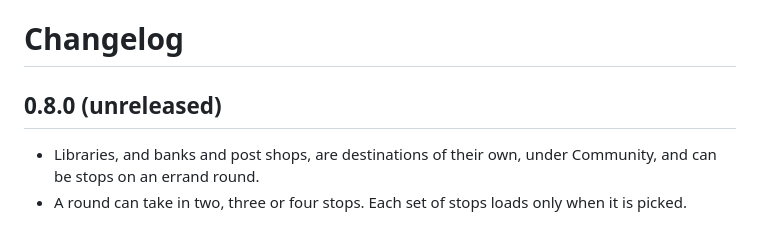
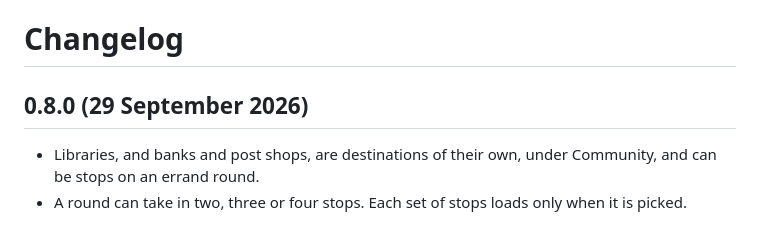
Before and after one commit to squirmen/transport-equity-access-model, a Markdown page: CHANGELOG.md, the part around the change. Drawn GitHub-style.

Commit message:
0.8.0: libraries, banks and post shops; rounds of up to four stops

```diff
--- a/CHANGELOG.md
+++ b/CHANGELOG.md
@@ -1,6 +1,6 @@
 # Changelog
 
-## 0.8.0 (unreleased)
+## 0.8.0 (29 September 2026)
 
 - Libraries, and banks and post shops, are destinations of their own, under
   Community, and can be stops on an errand round.
```
